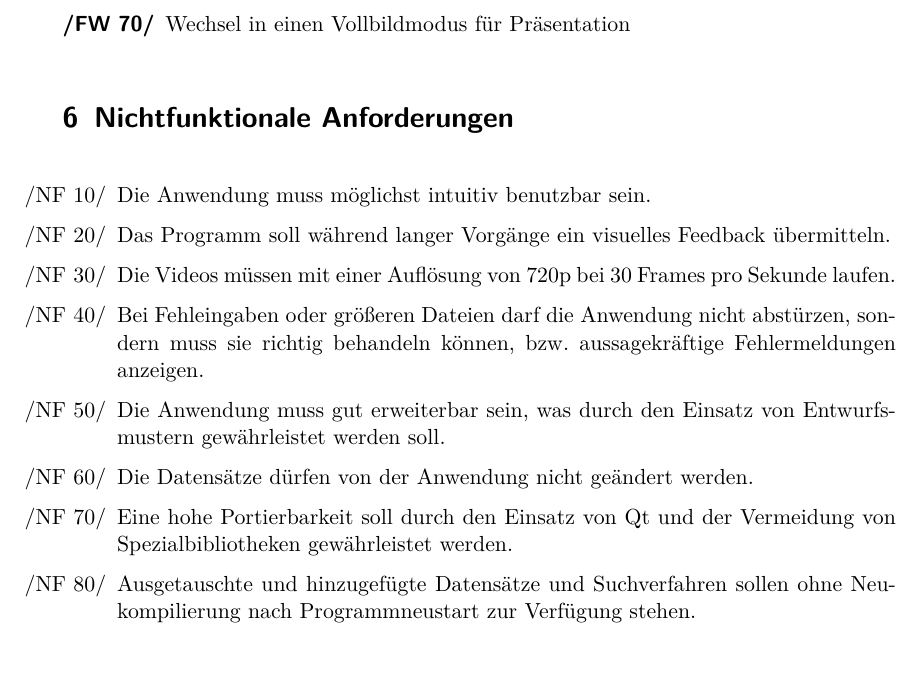
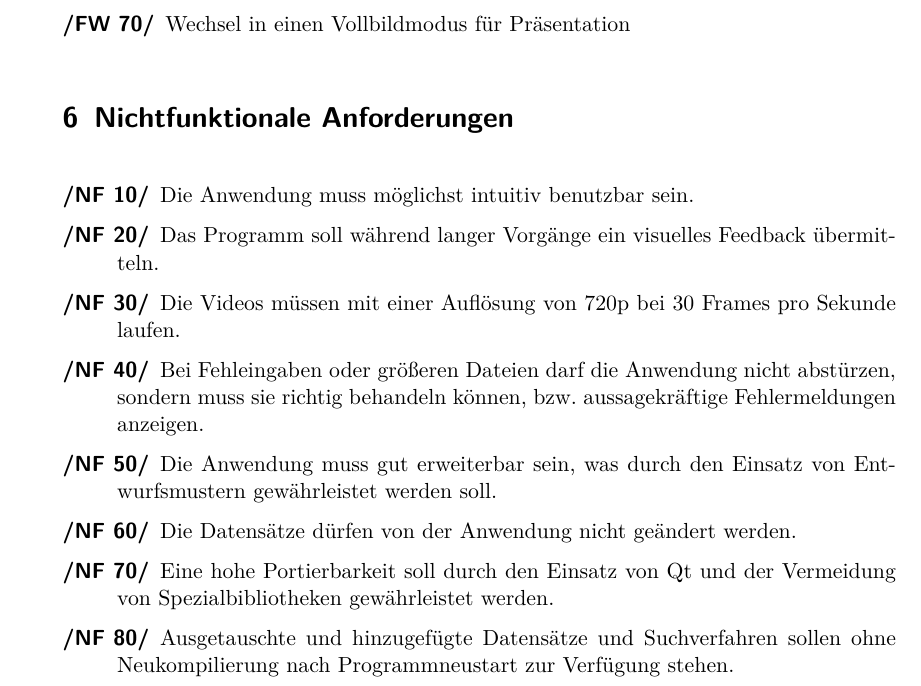
Before and after one commit to aschuman/CoBaB, a LaTeX document (doc/01-Pflichtenheft/pflichtenheft.tex, which reads doc/01-Pflichtenheft/nichtfunktionale_anforderungen.tex): part of page 8 of 17, cut so that both start at the same text. Compiled offline with pdfLaTeX.

Commit message:
change new numbering for correct alignment

```diff
--- a/doc/01-Pflichtenheft/nichtfunktionale_anforderungen.tex
+++ b/doc/01-Pflichtenheft/nichtfunktionale_anforderungen.tex
@@ -1,4 +1,4 @@
-\begin{enumerate}
+\begin{description}
   \item[\req{NF 10}] Die Anwendung muss möglichst intuitiv benutzbar sein.
   \item[\req{NF 20}] Das Programm soll während langer Vorgänge ein visuelles Feedback übermitteln.
   \item[\req{NF 30}] Die Videos müssen mit einer Auflösung  von 720p bei 30 Frames pro Sekunde laufen.
@@ -7,4 +7,4 @@
   \item[\req{NF 60}] Die Datensätze dürfen von der Anwendung nicht geändert werden.
   \item[\req{NF 70}] Eine hohe Portierbarkeit soll durch den Einsatz von Qt und der Vermeidung von Spezialbibliotheken gewährleistet werden.
   \item[\req{NF 80}] Ausgetauschte und hinzugefügte Datensätze und Suchverfahren sollen ohne Neukompilierung nach Programmneustart zur Verfügung stehen.
-\end{enumerate}
+\end{description}
```
